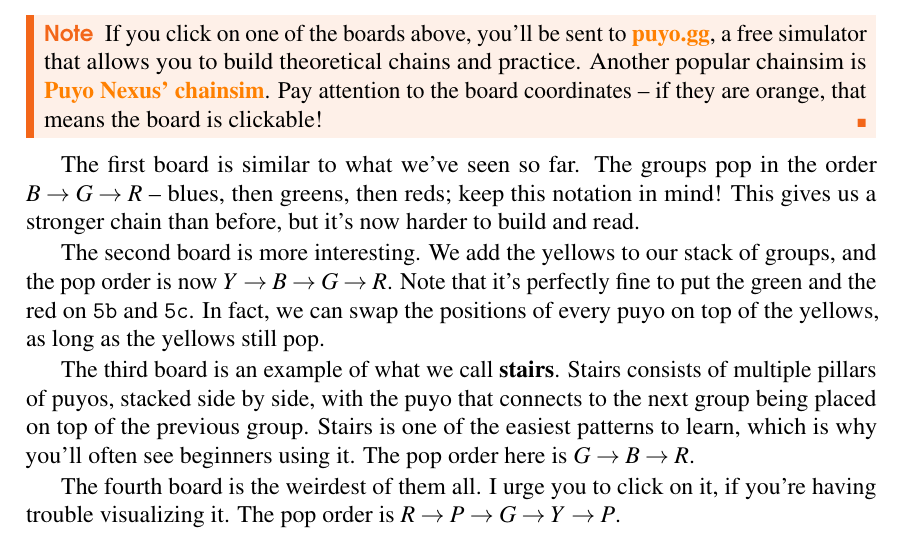
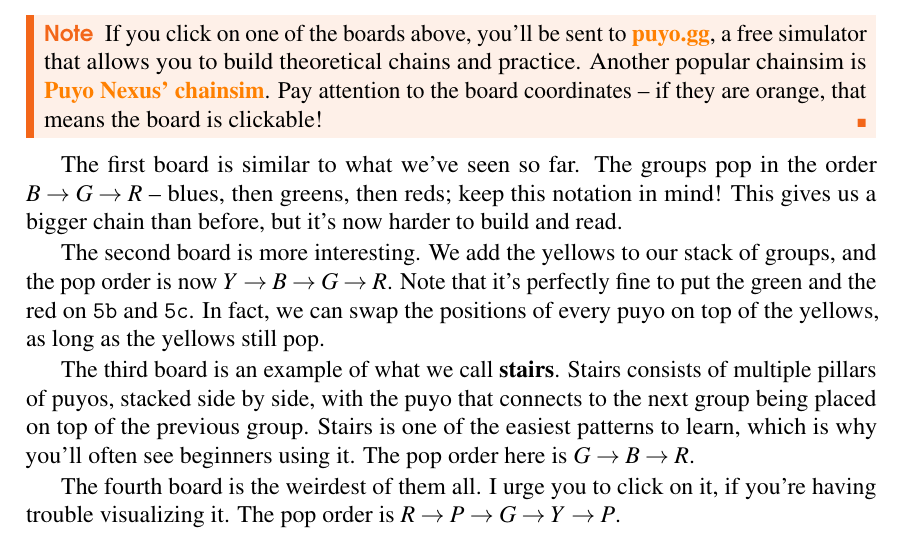
Before and after one commit to pcentenaro/puyo-compendium, a LaTeX document (main.tex, which reads introduction.tex): part of page 6 of 11, cut so that both start at the same text. The pictures show the PDF file main.pdf that the author committed with the source.

Commit message:
Changed "stronger" to "bigger". The concept of chain strength hasn't been discussed yet

```diff
--- a/introduction.tex
+++ b/introduction.tex
@@ -153,7 +153,7 @@ Here is an exercise. Try to understand how these chains work:
     If you click on one of the boards above, you'll be sent to \href{https://www.puyo.gg/simulator/}{\textbf{puyo.gg}}, a free simulator that allows you to build theoretical chains and practice. Another popular chainsim is \href{https://puyonexus.com/chainsim/}{\textbf{Puyo Nexus' chainsim}}. Pay attention to the board coordinates -- if they are orange, that means the board is clickable!
 \end{note}
 
-The first board is similar to what we've seen so far. The groups pop in the order $B \rightarrow G \rightarrow R$ -- blues, then greens, then reds; keep this notation in mind! This gives us a stronger chain than before, but it's now harder to build and read.
+The first board is similar to what we've seen so far. The groups pop in the order $B \rightarrow G \rightarrow R$ -- blues, then greens, then reds; keep this notation in mind! This gives us a bigger chain than before, but it's now harder to build and read.
 
 The second board is more interesting. We add the yellows to our stack of groups, and the pop order is now $Y \rightarrow B \rightarrow G \rightarrow R$. Note that it's perfectly fine to put the green and the red on \texttt{5b} and \texttt{5c}. In fact, we can swap the positions of every puyo on top of the yellows, as long as the yellows still pop.
 
```
Also changed, not shown: main.pdf.
